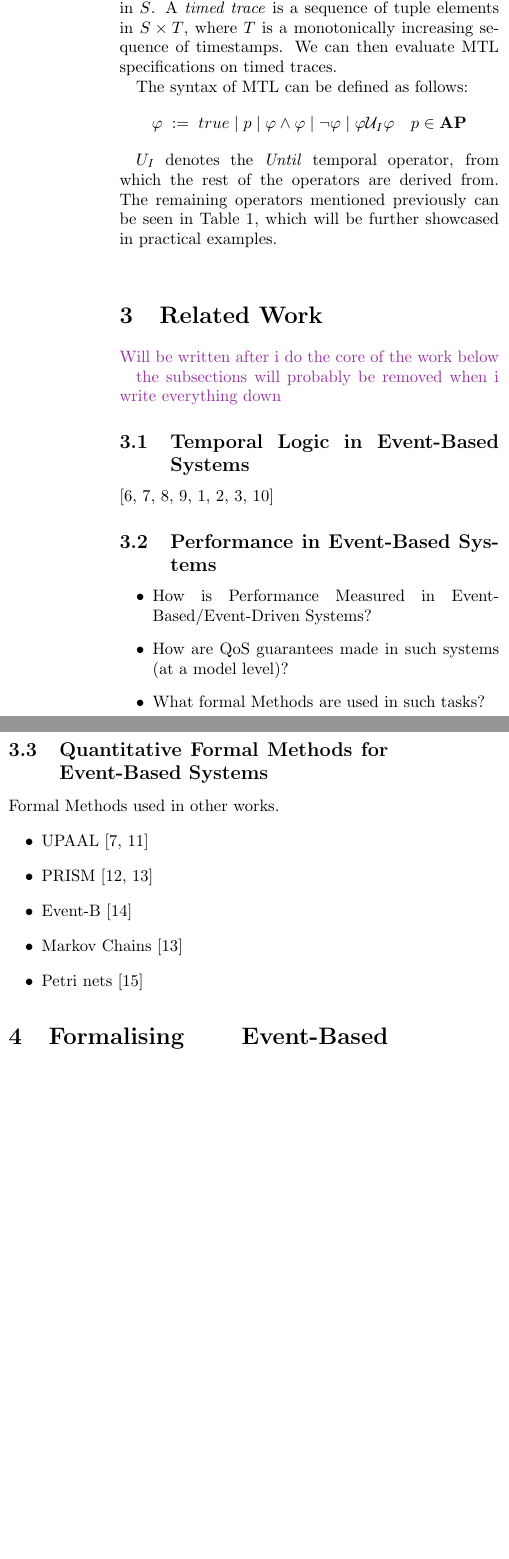
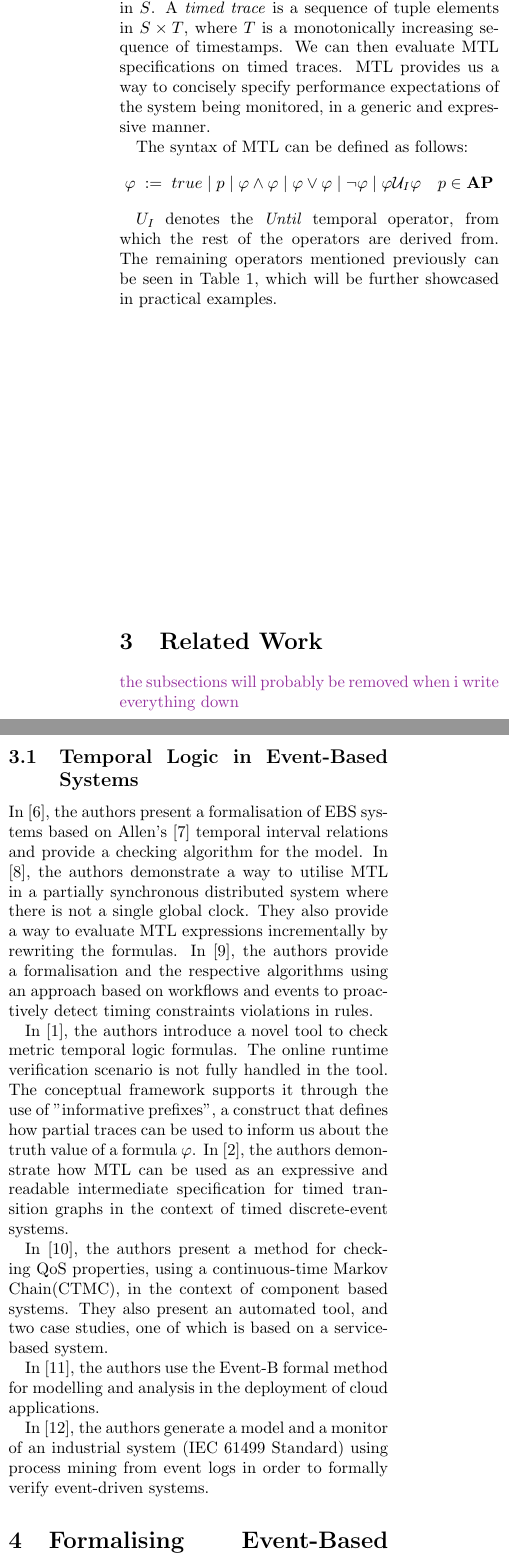
Before and after one commit to GeorgeFkd/aueb-cs-masters, a LaTeX paper (research-methodology/Runtime-Verification-Of-Performance-Temporal-Constraints.tex): two parts of the columns of page 2 of 7, joined at a grey line, cut so that both start at the same text, the shorter picture padded with empty space. Compiled offline with pdfLaTeX.

Commit message:
Completed Related work and now working on final details

```diff
--- a/research-methodology/Runtime-Verification-Of-Performance-Temporal-Constraints.tex
+++ b/research-methodology/Runtime-Verification-Of-Performance-Temporal-Constraints.tex
@@ -45,11 +48,12 @@ At each point in time there is a state $S$, that carries the truth values of all
 MTL formulas are then checked against a timed \emph{trace}, where trace is a (possibly infinte) sequence of states in $S$.
 A \emph{timed trace} is a sequence of tuple elements in $S \times T$, where $T$ is a monotonically increasing sequence of timestamps.
 We can then evaluate MTL specifications on timed traces.
+MTL provides us a way to concisely specify performance expectations of the system being monitored, in a generic and expressive manner.
 
 \par
 The syntax of MTL can be defined as follows:
 \[
-	\varphi \; := \; true \; | \; p \; | \; \varphi \land \varphi \; | \; \neg \varphi \; | \; \varphi \mathcal{U}_I \varphi \quad p \in \mathbf{AP}
+	\varphi \; := \; true \; | \; p \; | \; \varphi \land \varphi \; | \; \varphi \lor \varphi \;| \; \neg \varphi \; | \; \varphi \mathcal{U}_I \varphi \quad p \in \mathbf{AP}
 \]
 
 $U_I$ denotes the \emph{Until} temporal operator, from which the rest of the operators are derived from.
@@ -87,29 +91,24 @@ be further showcased in practical examples.
 
 \section{Related Work}
 
-\note{Will be written after i do the core of the work below}
 \note{the subsections will probably be removed when i write everything down}
 \subsection{Temporal Logic in Event-Based Systems}
-\cite{trinh_checking_2024,ganguly_distributed_2024,mackey_early_2024,dong_diagnosis_2023,hendriks_checking_2016,dhananjayan_metric_2014,thati_monitoring_2005,ganguly_runtime_2024}
+
+In \cite{trinh_checking_2024}, the authors present a formalisation of EBS systems based on Allen's \cite{allen_maintaining_1983} temporal interval relations and provide a checking algorithm for the model.
+In \cite{ganguly_distributed_2024}, the authors demonstrate a way to utilise MTL in a partially synchronous distributed system where there is not a single global clock. They also provide a way to evaluate MTL expressions incrementally by rewriting the formulas.
+In \cite{mackey_early_2024}, the authors provide a formalisation and the respective algorithms using an approach based on workflows and events to proactively detect timing constraints violations in rules.
+
+%In \cite{dong_diagnosis_2023}
+In \cite{hendriks_checking_2016}, the authors introduce a novel tool to check metric temporal logic formulas. The online runtime verification scenario is not fully handled in the tool.
+The conceptual framework supports it through the use of "informative prefixes", a construct that defines how partial traces can be used to inform us about the truth value of a formula $\varphi$.
+In \cite{dhananjayan_metric_2014}, the authors demonstrate how MTL can be used as an expressive and readable intermediate specification for timed transition graphs in the context of timed discrete-event systems.
+
+In \cite{paterson_observation-enhanced_2018}, the authors present a method for checking QoS properties, using a continuous-time Markov Chain(CTMC), in the context of component based systems. They also present an automated tool, and two case studies, one of which is based on a service-based system.
+
+In \cite{mammar_formal_2024}, the authors use the Event-B formal method for modelling and analysis in the deployment of cloud applications.
+
+In \cite{xavier_framework_2024}, the authors generate a model and a monitor of an industrial system ({IEC 61499 Standard}) using process mining from event logs in order to formally verify event-driven systems.
 
 
-\subsection{Performance in Event-Based Systems}
-\begin{itemize}
-	\item How is Performance Measured in Event-Based/Event-Driven Systems?
-	\item How are QoS guarantees made in such systems (at a model level)?
-	\item What formal Methods are used in such tasks?
-\end{itemize}
-
-
-\subsection{Quantitative Formal Methods for Event-Based Systems}
-Formal Methods used in other works.
-\begin{itemize}
-	\item UPAAL \cite{ganguly_distributed_2024,norstrom_timed_1999}
-	\item PRISM \cite{norman_quantitative_2014,paterson_observation-enhanced_2018}
-	\item Event-B \cite{mammar_formal_2024}
-	\item Markov Chains \cite{paterson_observation-enhanced_2018}
-	\item Petri nets \cite{xavier_framework_2024}
-\end{itemize}
-
 \section{Formalising Event-Based Systems}
-We borrow formalisations for Workflows,"Enactments",Activities and Events from the work of [Early Detection of temporal constraint violations]. Briefly explained, Workflows are an abstract series of abstract events/activities, that have a {\it start} event and possibly multiple {\it end} events. (In a software engineering context, workflows are similar to). Activities are the lowest level building block, denoting a unit of work in workflow. Events are generated by the execution of an activity. {\it Enactments} are the result of a concrete execution of workflow. In order to be able to distinguish between different executions of the same workflow, enactments also include an ID. This ID is included in events generated by activities execution in an enactment. In practice, this ID could be a user's ID that is carried throughout the workflow, thus allowing us to specify and monitor performance properties for the specific sequence of events while the model remains abstract and generic.
+We borrow formalisations for Workflows,"Enactments",Activities and Events from the work of \cite{mackey_early_2024}. Briefly explained, Workflows are an abstract series of abstract events/activities, that have a {\it start} event and possibly multiple {\it end} events.
@@ -116,6 +119,6 @@ We borrow formalisations for Workflows,"Enactments",Activities and Events from t
 
 \par
-Using the definitions explained above, performance in this paper is regarded as the difference between event timestamps
+Using the definitions explained above, performance in this paper is regarded as the distance between event timestamps
 in order to keep the model simple.
 In future work, that difference between event timestamps could be analysed in a more granular level,for example dividing the time required for responding to an event into network latency, database latency and processing latency.
 
```
Also changed, not shown: research-methodology/Runtime-Verification-Of-Performance-Temporal-Constraints.tex (40 more changed lines).
